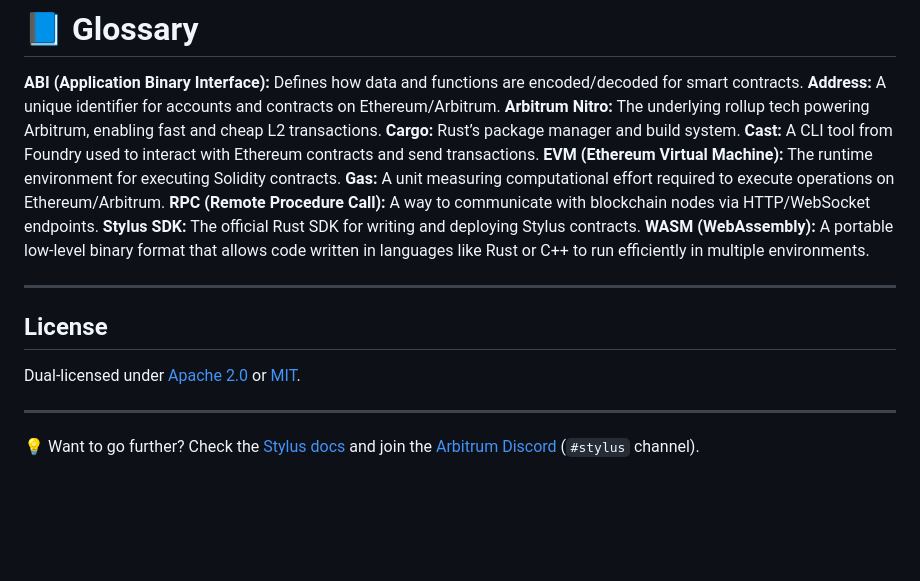
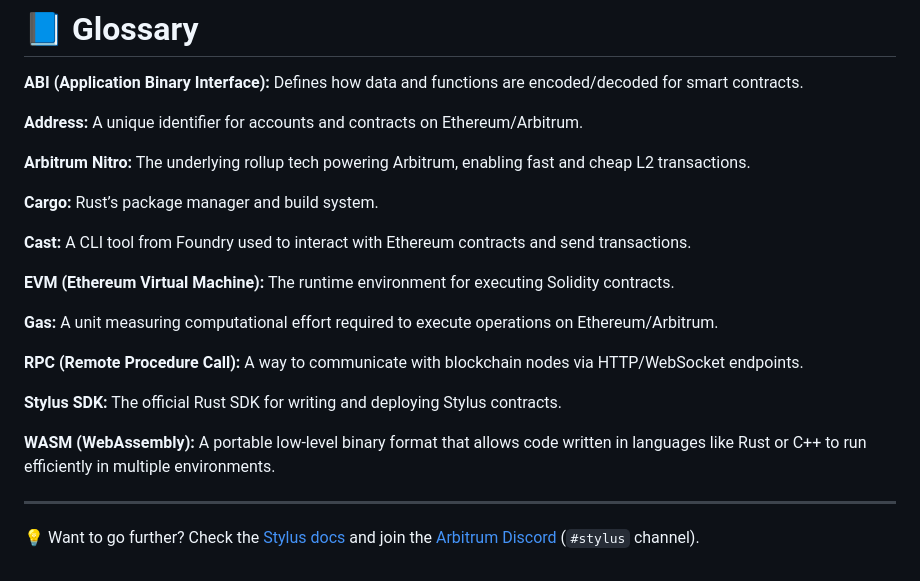
Before and after one commit to SRobver/Building-Smart-Contracts-in-Rust-with-Arbitrum-Stylus, a Markdown page: README.md, the part around the change. GitHub-like rendering; blank space fills up the shorter version.

```diff
--- a/README.md
+++ b/README.md
@@ -266,22 +266,25 @@ cast call <CONTRACT_ADDRESS> "ownerOf(uint256)" 1 \
 # 📘 Glossary
 
 **ABI (Application Binary Interface):** Defines how data and functions are encoded/decoded for smart contracts.
+
 **Address:** A unique identifier for accounts and contracts on Ethereum/Arbitrum.
+
 **Arbitrum Nitro:** The underlying rollup tech powering Arbitrum, enabling fast and cheap L2 transactions.
+
 **Cargo:** Rust’s package manager and build system.
+
 **Cast:** A CLI tool from Foundry used to interact with Ethereum contracts and send transactions.
+
 **EVM (Ethereum Virtual Machine):** The runtime environment for executing Solidity contracts.
+
 **Gas:** A unit measuring computational effort required to execute operations on Ethereum/Arbitrum.
+
 **RPC (Remote Procedure Call):** A way to communicate with blockchain nodes via HTTP/WebSocket endpoints.
+
 **Stylus SDK:** The official Rust SDK for writing and deploying Stylus contracts.
+
 **WASM (WebAssembly):** A portable low-level binary format that allows code written in languages like Rust or C++ to run efficiently in multiple environments.
 
 ---
 
-## License
-
-Dual-licensed under [Apache 2.0](./LICENSE) or [MIT](./LICENSE).
-
----
-
 💡 Want to go further? Check the [Stylus docs](https://docs.arbitrum.io/stylus) and join the [Arbitrum Discord](https://discord.gg/arbitrum) (`#stylus` channel).
```
